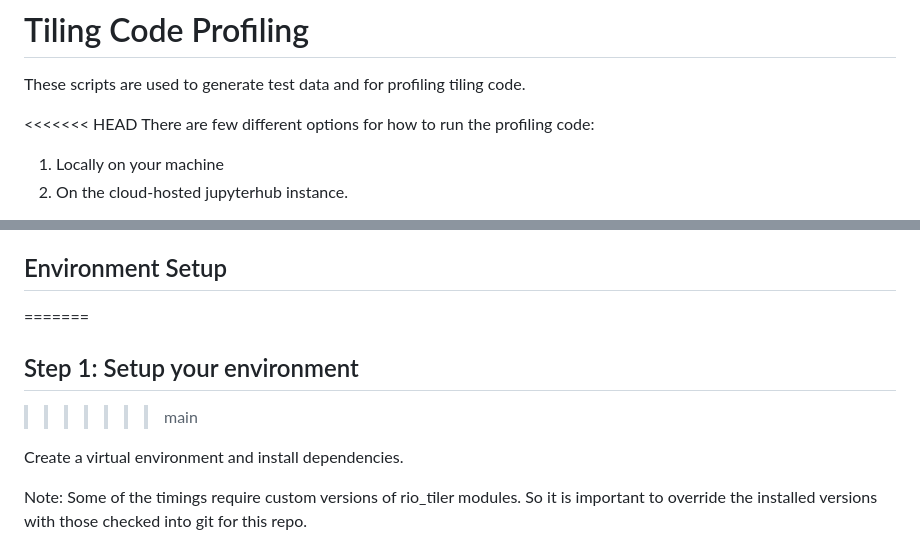
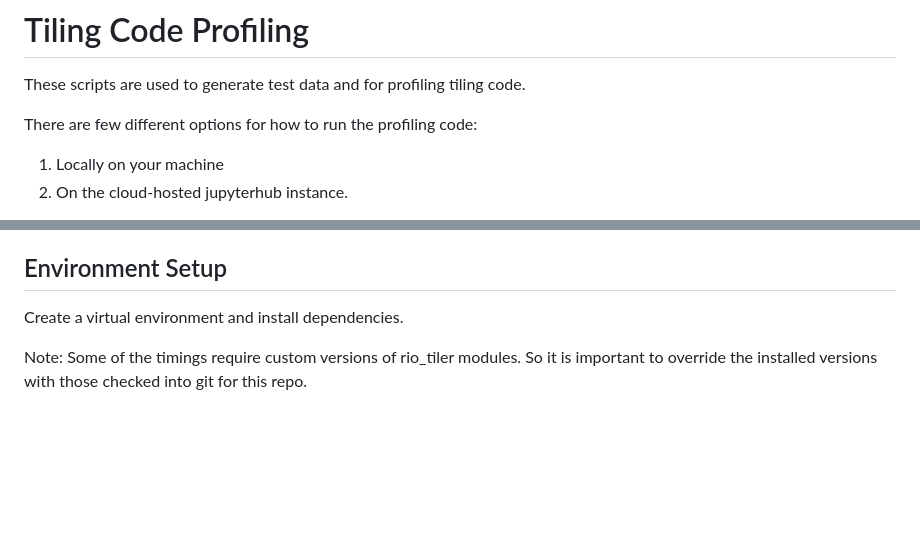
Before and after one commit to developmentseed/tile-benchmarking, a Markdown page: profiling/README.md, 2 parts joined by grey strips. Rendered like a GitHub page; blank space fills up the shorter version.

Commit message:
Fix remaining merge conflict

```diff
--- a/profiling/README.md
+++ b/profiling/README.md
@@ -2,7 +2,6 @@
 
 These scripts are used to generate test data and for profiling tiling code.
 
-<<<<<<< HEAD
 There are few different options for how to run the profiling code:
 
 1. Locally on your machine
@@ -23,9 +22,6 @@ You can also seed data for either:
 The former, monthly ensembles, has publicly available COGs here: https://nex-gddp-cmip6-cog.s3.us-west-2.amazonaws.com/index.html#monthly/CMIP6_ensemble_median/, but the NetCDF files from which those COGs were generated are not available in a public bucket at this time. That is why you will see references to climatedashboard-data in the option for generating a kerchunk reference for monthly ensemble NetCDF files.
 
 ## Environment Setup
-=======
-## Step 1: Setup your environment
->>>>>>> main
 
 Create a virtual environment and install dependencies.
 
```
